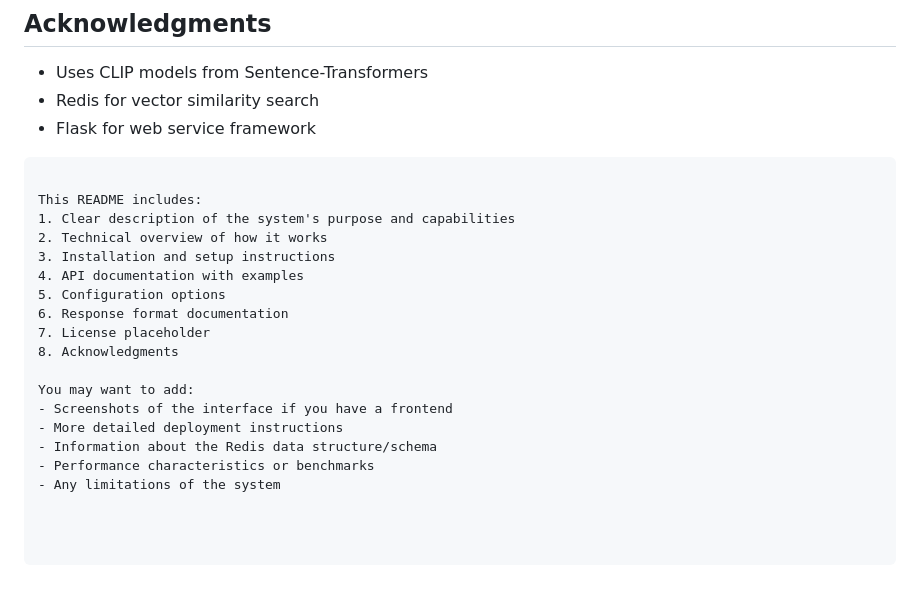
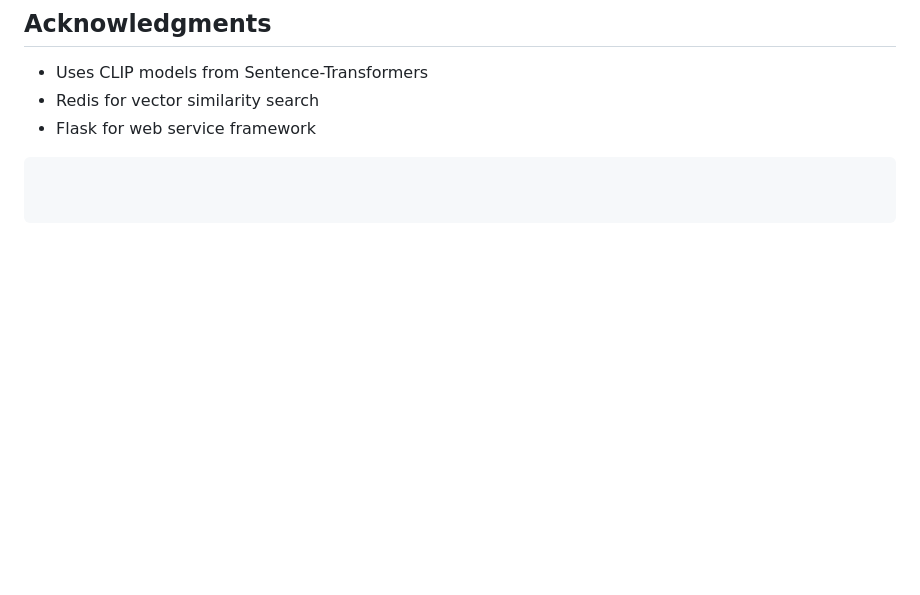
Before and after one commit to vagrillo/CLIPSemanticImageArythmetics, a Markdown page: searchengine.md, the part around the change. GitHub-like rendering; blank space fills up the shorter version.

````diff
--- a/searchengine.md
+++ b/searchengine.md
@@ -140,20 +140,3 @@ Successful searches return JSON with results sorted by similarity score:
 - Redis for vector similarity search
 - Flask for web service framework
 ```
-
-This README includes:
-1. Clear description of the system's purpose and capabilities
-2. Technical overview of how it works
-3. Installation and setup instructions
-4. API documentation with examples
-5. Configuration options
-6. Response format documentation
-7. License placeholder
-8. Acknowledgments
-
-You may want to add:
-- Screenshots of the interface if you have a frontend
-- More detailed deployment instructions
-- Information about the Redis data structure/schema
-- Performance characteristics or benchmarks
-- Any limitations of the system
````
